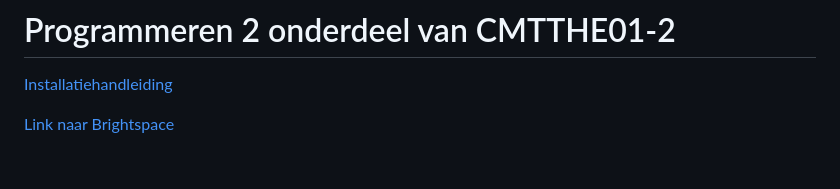
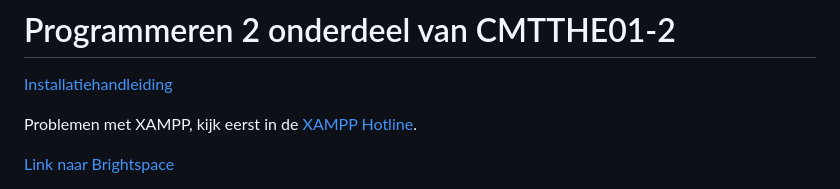
Before and after one commit to HR-CMGT/PRG02-2023-2024, a Markdown page: README.md, the part around the change. Rendered like a GitHub page; blank space fills up the shorter version.

```diff
--- a/README.md
+++ b/README.md
@@ -1,6 +1,8 @@
 # Programmeren 2 onderdeel van CMTTHE01-2
 
 [Installatiehandleiding](./Installatie)
+
+Problemen met XAMPP, kijk eerst in de [XAMPP Hotline](./Installatie/XAMPP-HOTLINE.md).
 
 [Link naar Brightspace](https://brightspace.hr.nl/d2l/home/28859)
 
```
Also changed, not shown: Installatie/README.md (+17 -0 lines), Installatie/XAMPP-HOTLINE.md (+7 -0 lines), Installatie/images/IpcHw.png (added).
